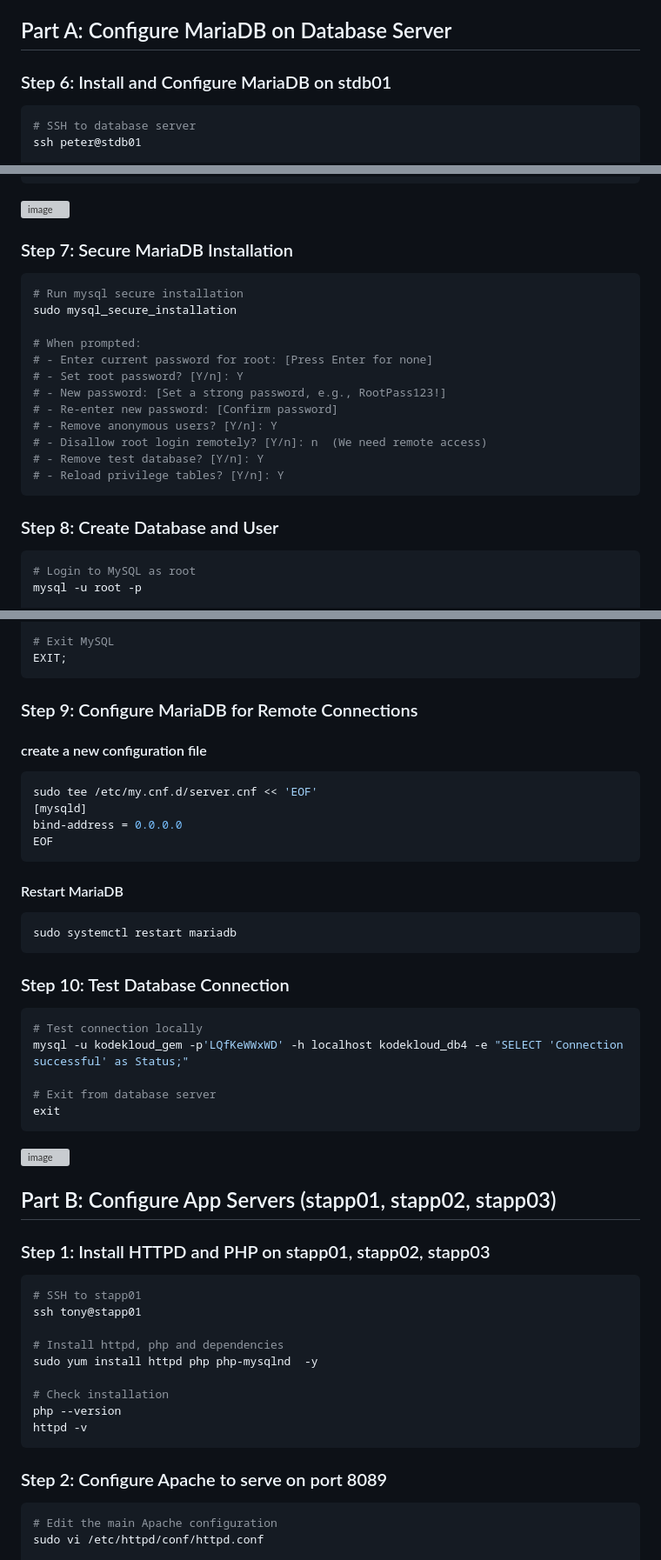
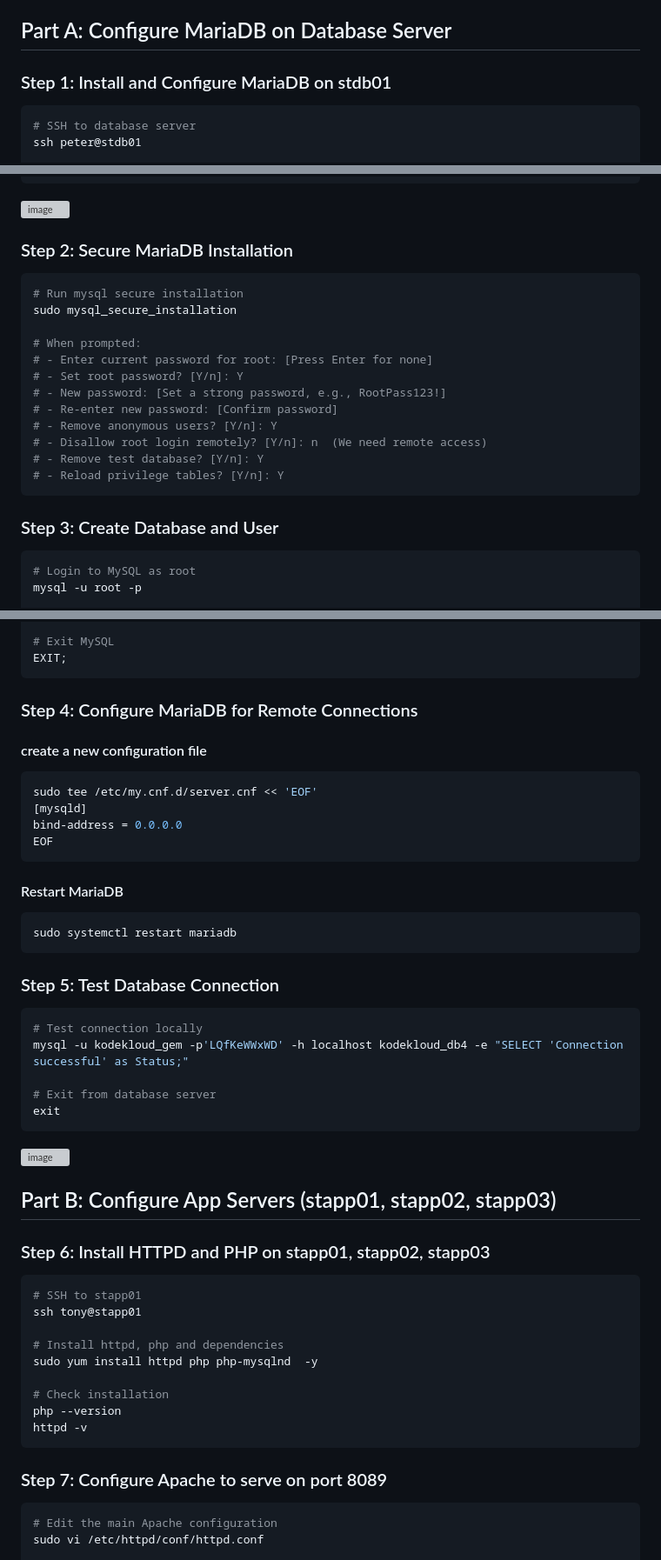
Before and after one commit to Ab-Cloud-dev/100-Days-Of-DevOps-KodeKloud-Solutions-Explanation, a Markdown page: Task-18-Configure LAMP server/README.md, 3 parts joined by grey strips. Shown at 87% size. GitHub-like rendering; grey boxes are pictures that could not be loaded.

````diff
--- a/Task-18-Configure LAMP server/README.md
+++ b/Task-18-Configure LAMP server/README.md
@@ -18,7 +18,7 @@ e. Finally you should be able to access the website on LBR link, by clicking on
 
 ## Part A: Configure MariaDB on Database Server
 
-### Step 6: Install and Configure MariaDB on stdb01
+### Step 1: Install and Configure MariaDB on stdb01
 
 ```bash
 # SSH to database server
@@ -36,7 +36,7 @@ sudo systemctl status mariadb
 ```
 <img width="797" height="727" alt="image" src="https://github.com/user-attachments/assets/03846536-8983-4c41-8c56-cbc90c2b5e35" />
 
-### Step 7: Secure MariaDB Installation
+### Step 2: Secure MariaDB Installation
 
 ```bash
 # Run mysql secure installation
@@ -53,7 +53,7 @@ sudo mysql_secure_installation
 # - Reload privilege tables? [Y/n]: Y
 ```
 
-### Step 8: Create Database and User
+### Step 3: Create Database and User
 
 ```bash
 # Login to MySQL as root
@@ -79,7 +79,7 @@ SELECT User, Host FROM mysql.user WHERE User = 'kodekloud_gem';
 EXIT;
 ```
 
-### Step 9: Configure MariaDB for Remote Connections
+### Step 4: Configure MariaDB for Remote Connections
 
 #### create a new configuration file
 ```bash
@@ -95,7 +95,7 @@ EOF
 sudo systemctl restart mariadb
 ```
 
-### Step 10: Test Database Connection
+### Step 5: Test Database Connection
 
 ```bash
 # Test connection locally
@@ -108,7 +108,7 @@ exit
 
 ## Part B: Configure App Servers (stapp01, stapp02, stapp03)
 
-### Step 1: Install HTTPD and PHP on stapp01, stapp02, stapp03
+### Step 6: Install HTTPD and PHP on stapp01, stapp02, stapp03
 
 ```bash
 # SSH to stapp01
@@ -123,7 +123,7 @@ httpd -v
 ```
 
 
-### Step 2: Configure Apache to serve on port 8089
+### Step 7: Configure Apache to serve on port 8089
 
 ```bash
 # Edit the main Apache configuration
````
Also changed, not shown: other parts of Task-18-Configure LAMP server/README.md (+3 -4 lines).
